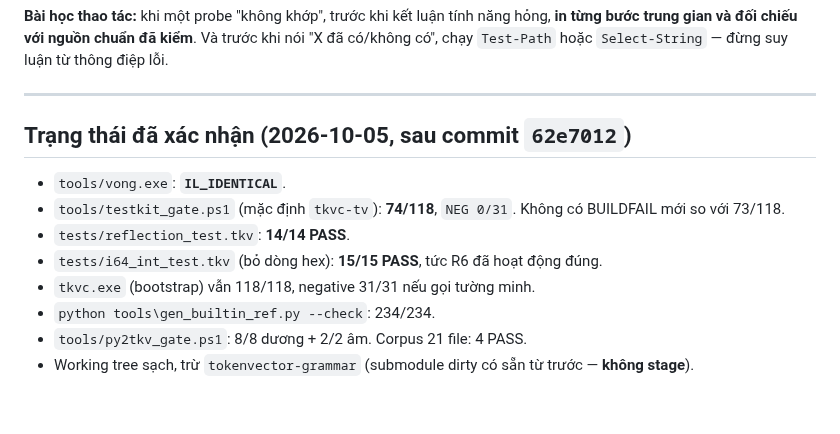
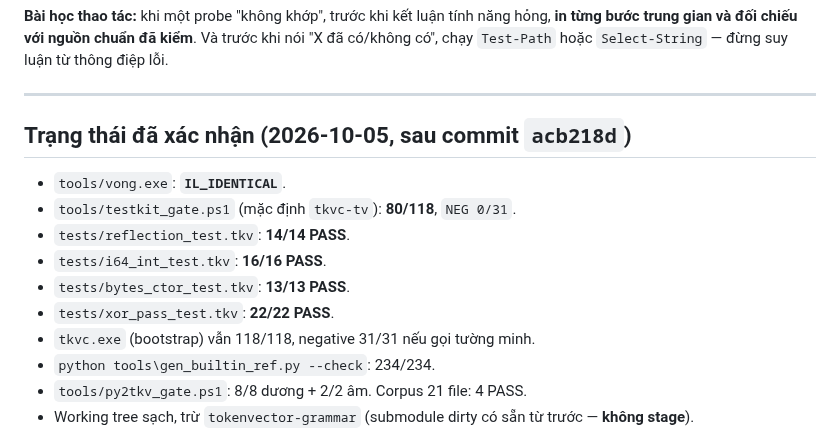
Before and after one commit to nguyenhungtran18/TokenVector, a Markdown page: docs/e_handoff/BAN_GIAO_2026-10-05.md, the part around the change. Rendered like a GitHub page; blank space fills up the shorter version.

Commit message:
handoff: cap nhat trang thai sau i64 + xor_pass + bytes ctor (80/118)

```diff
--- a/docs/e_handoff/BAN_GIAO_2026-10-05.md
+++ b/docs/e_handoff/BAN_GIAO_2026-10-05.md
@@ -126,12 +126,14 @@ Phiên này tôi sai **4 lần**, cùng một khuôn mẫu: **tin một giá tr
 
 ---
 
-## Trạng thái đã xác nhận (2026-10-05, sau commit `62e7012`)
+## Trạng thái đã xác nhận (2026-10-05, sau commit `acb218d`)
 
 - `tools/vong.exe`: **`IL_IDENTICAL`**.
-- `tools/testkit_gate.ps1` (mặc định `tkvc-tv`): **74/118**, `NEG 0/31`. Không có BUILDFAIL mới so với 73/118.
+- `tools/testkit_gate.ps1` (mặc định `tkvc-tv`): **80/118**, `NEG 0/31`.
 - `tests/reflection_test.tkv`: **14/14 PASS**.
-- `tests/i64_int_test.tkv` (bỏ dòng hex): **15/15 PASS**, tức R6 đã hoạt động đúng.
+- `tests/i64_int_test.tkv`: **16/16 PASS**.
+- `tests/bytes_ctor_test.tkv`: **13/13 PASS**.
+- `tests/xor_pass_test.tkv`: **22/22 PASS**.
 - `tkvc.exe` (bootstrap) vẫn 118/118, negative 31/31 nếu gọi tường minh.
 - `python tools\gen_builtin_ref.py --check`: 234/234.
 - `tools/py2tkv_gate.ps1`: 8/8 dương + 2/2 âm. Corpus 21 file: 4 PASS.
```
